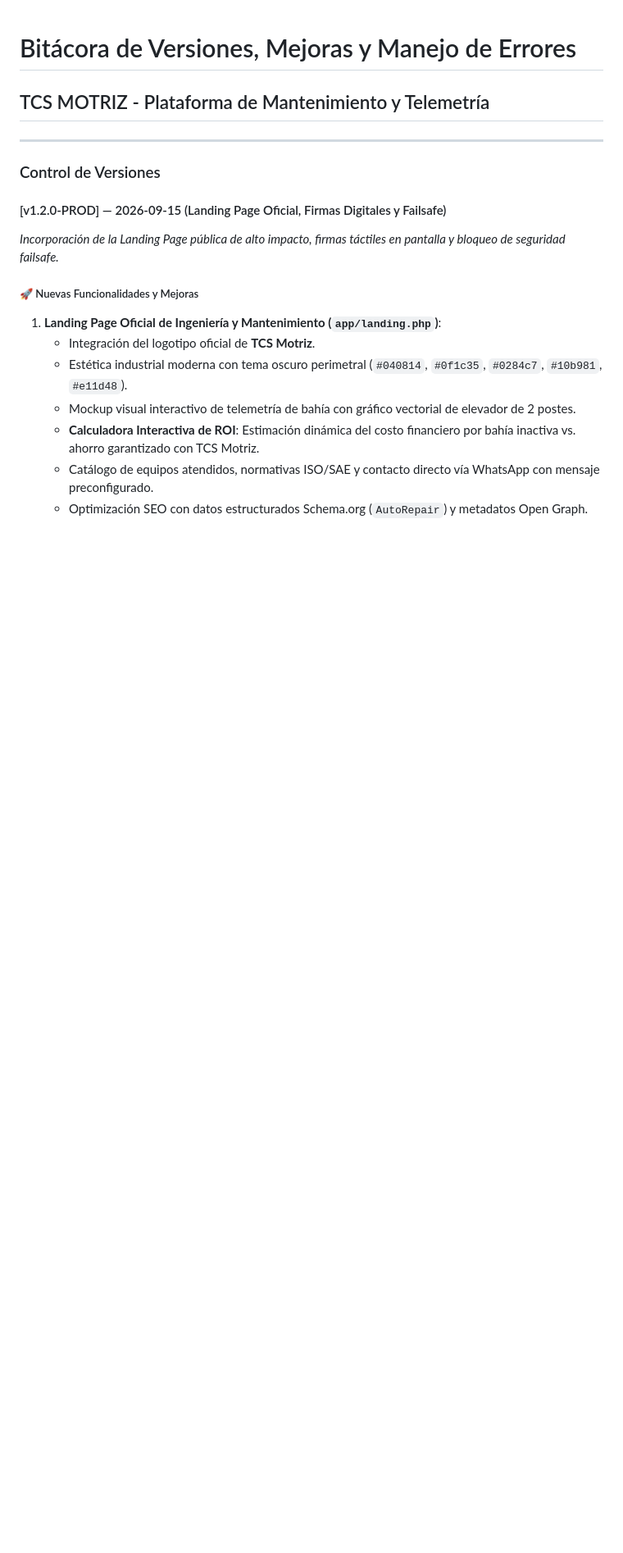
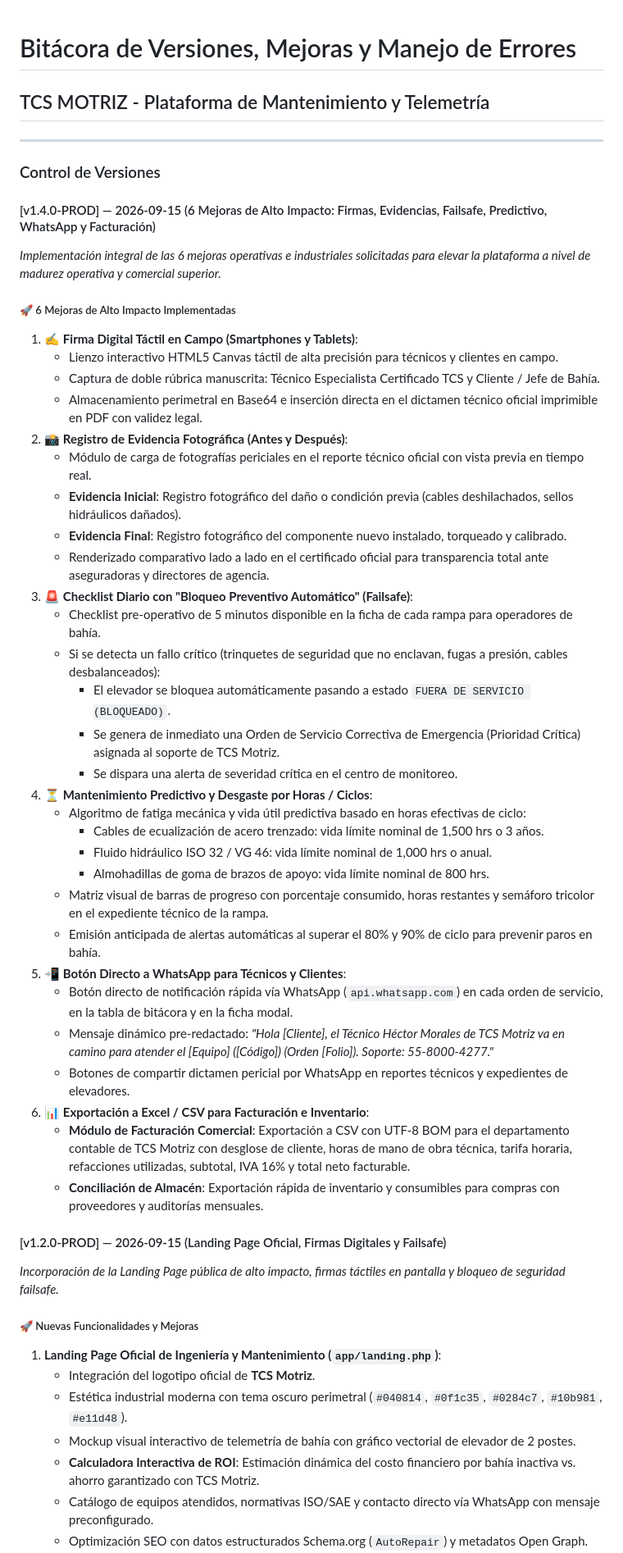
Before and after one commit to swiftstack-dev/tcs-motriz, a Markdown page: DOCUMENTACION/CHANGELOG_Y_VERSIONES.md, the part around the change. Shown at 82% size. Rendered like a GitHub page; blank space fills up the shorter version.

Commit message:
Feat: 6 High-Impact Operational Improvements (Signatures, Evidence, Failsafe, Predictive Wear, WhatsApp, Billing Export) (DOCUMENTACION/CHANGELOG_Y_VERSIONES.md)

```diff
--- a/DOCUMENTACION/CHANGELOG_Y_VERSIONES.md
+++ b/DOCUMENTACION/CHANGELOG_Y_VERSIONES.md
@@ -4,6 +4,40 @@
 ---
 
 ### Control de Versiones
+
+#### [v1.4.0-PROD] — 2026-09-15 (6 Mejoras de Alto Impacto: Firmas, Evidencias, Failsafe, Predictivo, WhatsApp y Facturación)
+*Implementación integral de las 6 mejoras operativas e industriales solicitadas para elevar la plataforma a nivel de madurez operativa y comercial superior.*
+
+##### 🚀 6 Mejoras de Alto Impacto Implementadas
+1. ✍️ **Firma Digital Táctil en Campo (Smartphones y Tablets)**:
+   - Lienzo interactivo HTML5 Canvas táctil de alta precisión para técnicos y clientes en campo.
+   - Captura de doble rúbrica manuscrita: Técnico Especialista Certificado TCS y Cliente / Jefe de Bahía.
+   - Almacenamiento perimetral en Base64 e inserción directa en el dictamen técnico oficial imprimible en PDF con validez legal.
+2. 📸 **Registro de Evidencia Fotográfica (Antes y Después)**:
+   - Módulo de carga de fotografías periciales en el reporte técnico oficial con vista previa en tiempo real.
+   - **Evidencia Inicial**: Registro fotográfico del daño o condición previa (cables deshilachados, sellos hidráulicos dañados).
+   - **Evidencia Final**: Registro fotográfico del componente nuevo instalado, torqueado y calibrado.
+   - Renderizado comparativo lado a lado en el certificado oficial para transparencia total ante aseguradoras y directores de agencia.
+3. 🚨 **Checklist Diario con "Bloqueo Preventivo Automático" (Failsafe)**:
+   - Checklist pre-operativo de 5 minutos disponible en la ficha de cada rampa para operadores de bahía.
+   - Si se detecta un fallo crítico (trinquetes de seguridad que no enclavan, fugas a presión, cables desbalanceados):
+     - El elevador se bloquea automáticamente pasando a estado `FUERA DE SERVICIO (BLOQUEADO)`.
+     - Se genera de inmediato una Orden de Servicio Correctiva de Emergencia (Prioridad Crítica) asignada al soporte de TCS Motriz.
+     - Se dispara una alerta de severidad crítica en el centro de monitoreo.
+4. ⏳ **Mantenimiento Predictivo y Desgaste por Horas / Ciclos**:
+   - Algoritmo de fatiga mecánica y vida útil predictiva basado en horas efectivas de ciclo:
+     - Cables de ecualización de acero trenzado: vida límite nominal de 1,500 hrs o 3 años.
+     - Fluido hidráulico ISO 32 / VG 46: vida límite nominal de 1,000 hrs o anual.
+     - Almohadillas de goma de brazos de apoyo: vida límite nominal de 800 hrs.
+   - Matriz visual de barras de progreso con porcentaje consumido, horas restantes y semáforo tricolor en el expediente técnico de la rampa.
+   - Emisión anticipada de alertas automáticas al superar el 80% y 90% de ciclo para prevenir paros en bahía.
+5. 📲 **Botón Directo a WhatsApp para Técnicos y Clientes**:
+   - Botón directo de notificación rápida vía WhatsApp (`api.whatsapp.com`) en cada orden de servicio, en la tabla de bitácora y en la ficha modal.
+   - Mensaje dinámico pre-redactado: *"Hola [Cliente], el Técnico Héctor Morales de TCS Motriz va en camino para atender el [Equipo] ([Código]) (Orden [Folio]). Soporte: 55-8000-4277."*
+   - Botones de compartir dictamen pericial por WhatsApp en reportes técnicos y expedientes de elevadores.
+6. 📊 **Exportación a Excel / CSV para Facturación e Inventario**:
+   - **Módulo de Facturación Comercial**: Exportación a CSV con UTF-8 BOM para el departamento contable de TCS Motriz con desglose de cliente, horas de mano de obra técnica, tarifa horaria, refacciones utilizadas, subtotal, IVA 16% y total neto facturable.
+   - **Conciliación de Almacén**: Exportación rápida de inventario y consumibles para compras con proveedores y auditorías mensuales.
 
 #### [v1.2.0-PROD] — 2026-09-15 (Landing Page Oficial, Firmas Digitales y Failsafe)
 *Incorporación de la Landing Page pública de alto impacto, firmas táctiles en pantalla y bloqueo de seguridad failsafe.*
```
